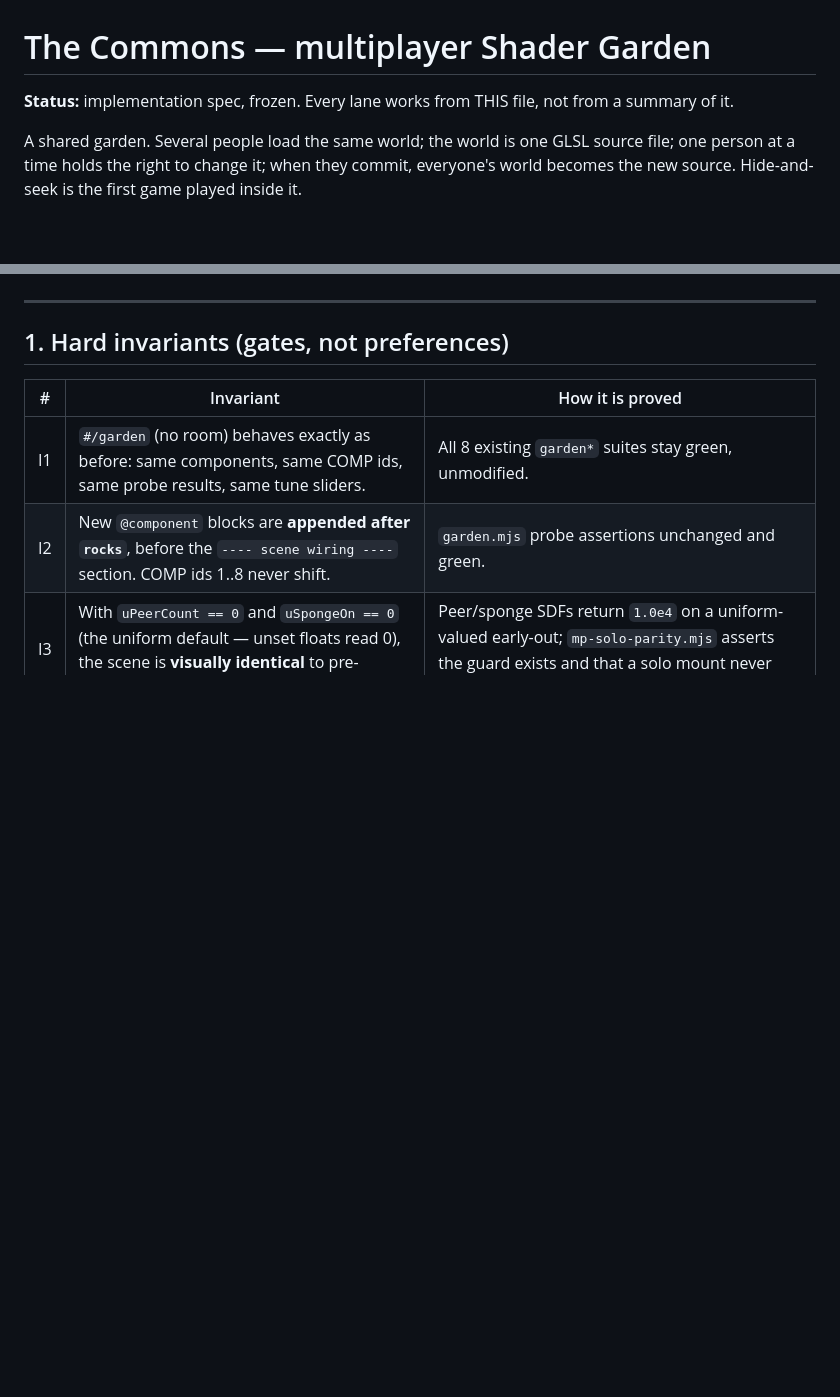
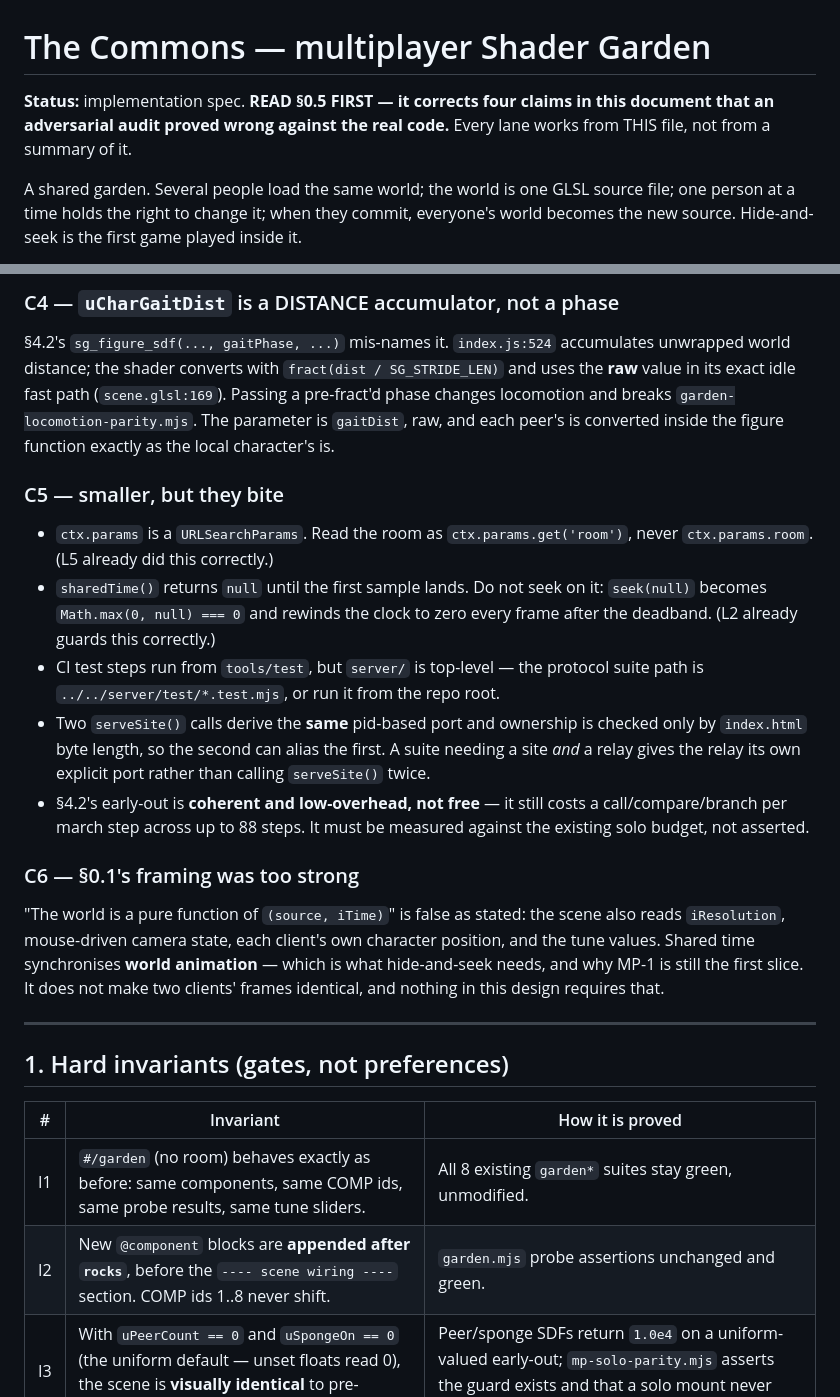
Before and after one commit to warxhead1/shader-garden, a Markdown page: docs/multiplayer-spec.md, 2 parts joined by grey strips. GitHub-like rendering; blank space fills up the shorter version.

```diff
--- a/docs/multiplayer-spec.md
+++ b/docs/multiplayer-spec.md
@@ -1,7 +1,8 @@
 # The Commons — multiplayer Shader Garden
 
-**Status:** implementation spec, frozen. Every lane works from THIS file, not
-from a summary of it.
+**Status:** implementation spec. **READ §0.5 FIRST — it corrects four claims in
+this document that an adversarial audit proved wrong against the real code.**
+Every lane works from THIS file, not from a summary of it.
 
 A shared garden. Several people load the same world; the world is one GLSL
 source file; one person at a time holds the right to change it; when they
@@ -33,3 +101,39 @@ Route: `#/garden/:room`. Solo `#/garden` is unchanged and MUST stay so.
+### C4 — `uCharGaitDist` is a DISTANCE accumulator, not a phase
+
+§4.2's `sg_figure_sdf(..., gaitPhase, ...)` mis-names it. `index.js:524`
+accumulates unwrapped world distance; the shader converts with
+`fract(dist / SG_STRIDE_LEN)` and uses the **raw** value in its exact idle
+fast path (`scene.glsl:169`). Passing a pre-fract'd phase changes locomotion
+and breaks `garden-locomotion-parity.mjs`. The parameter is `gaitDist`, raw,
+and each peer's is converted inside the figure function exactly as the local
+character's is.
+
+### C5 — smaller, but they bite
+
+- `ctx.params` is a `URLSearchParams`. Read the room as `ctx.params.get('room')`,
+  never `ctx.params.room`. (L5 already did this correctly.)
+- `sharedTime()` returns `null` until the first sample lands. Do not seek on
+  it: `seek(null)` becomes `Math.max(0, null) === 0` and rewinds the clock to
+  zero every frame after the deadband. (L2 already guards this correctly.)
+- CI test steps run from `tools/test`, but `server/` is top-level — the
+  protocol suite path is `../../server/test/*.test.mjs`, or run it from the
+  repo root.
+- Two `serveSite()` calls derive the **same** pid-based port and ownership is
+  checked only by `index.html` byte length, so the second can alias the first.
+  A suite needing a site *and* a relay gives the relay its own explicit port
+  rather than calling `serveSite()` twice.
+- §4.2's early-out is **coherent and low-overhead, not free** — it still costs
+  a call/compare/branch per march step across up to 88 steps. It must be
+  measured against the existing solo budget, not asserted.
+
+### C6 — §0.1's framing was too strong
+
+"The world is a pure function of `(source, iTime)`" is false as stated: the
+scene also reads `iResolution`, mouse-driven camera state, each client's own
+character position, and the tune values. Shared time synchronises **world
+animation** — which is what hide-and-seek needs, and why MP-1 is still the
+first slice. It does not make two clients' frames identical, and nothing in
+this design requires that.
 
 ---
 
```
Also changed, not shown: other parts of docs/multiplayer-spec.md (+67 -0 lines).
